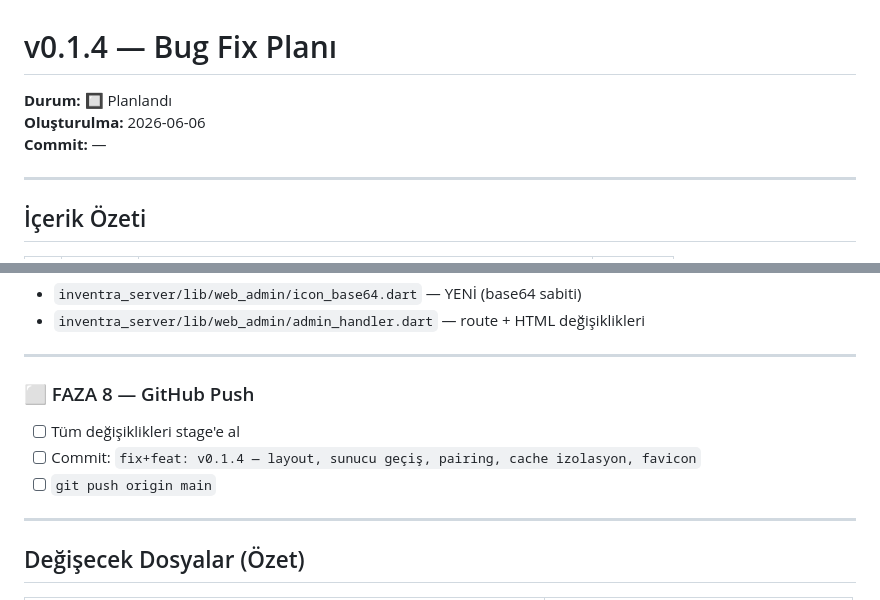
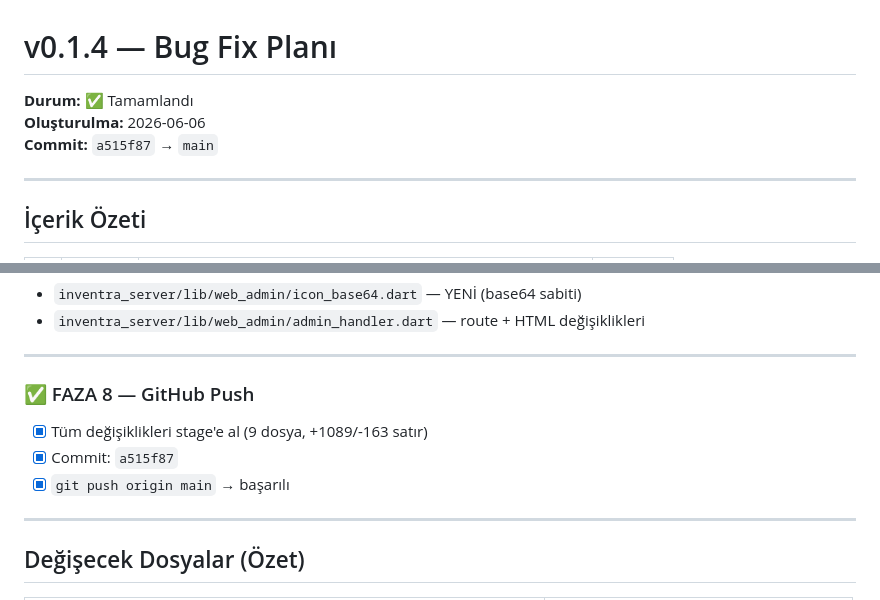
Before and after one commit to iwhimss/inventra, a Markdown page: .plan/v0.1.4-bugfix.md, 2 parts joined by grey strips. Rendered like a GitHub page.

Commit message:
docs: v0.1.4 plan tamamlandı olarak işaretlendi
Co-Authored-By: Claude Sonnet 4.6 <noreply@anthropic.com>

```diff
--- a/.plan/v0.1.4-bugfix.md
+++ b/.plan/v0.1.4-bugfix.md
@@ -1,8 +1,8 @@
 # v0.1.4 — Bug Fix Planı
 
-**Durum:** 🔲 Planlandı
+**Durum:** ✅ Tamamlandı
 **Oluşturulma:** 2026-06-06
-**Commit:** —
+**Commit:** `a515f87` → `main`
 
 ---
 
@@ -377,11 +377,11 @@ String _serverKey(String url) =>
 
 ---
 
-### ⬜ FAZA 8 — GitHub Push
+### ✅ FAZA 8 — GitHub Push
 
-- [ ] Tüm değişiklikleri stage'e al
-- [ ] Commit: `fix+feat: v0.1.4 — layout, sunucu geçiş, pairing, cache izolasyon, favicon`
-- [ ] `git push origin main`
+- [x] Tüm değişiklikleri stage'e al (9 dosya, +1089/-163 satır)
+- [x] Commit: `a515f87`
+- [x] `git push origin main` → başarılı
 
 ---
 
```
